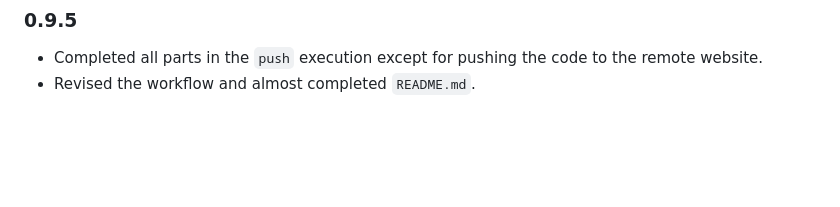
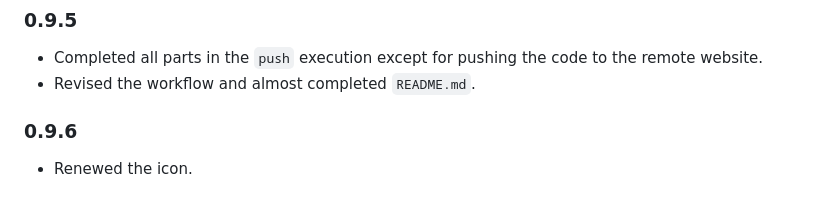
Before and after one commit to BiEchi/ece408-remote-control, a Markdown page: README.md, the part around the change. GitHub-like rendering; blank space fills up the shorter version.

```diff
--- a/README.md
+++ b/README.md
@@ -130,3 +130,7 @@ vsce publish # if you want to publish immediately
 
 -   Completed all parts in the `push` execution except for pushing the code to the remote website.
 -   Revised the workflow and almost completed `README.md`.
+
+### 0.9.6
+
+-   Renewed the icon.
```
Also changed, not shown: images/CUDA.png (added), images/Snipaste_2021-09-21_11-32-39.png (deleted), images/UIUC.jpg (added), images/icon.png, 5 other files.
